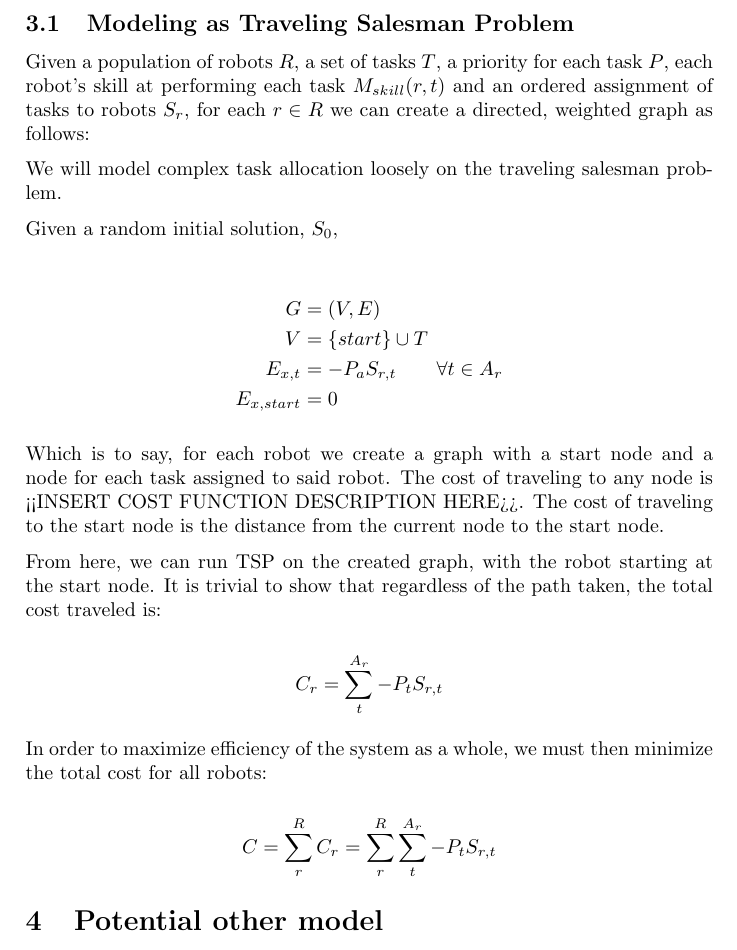
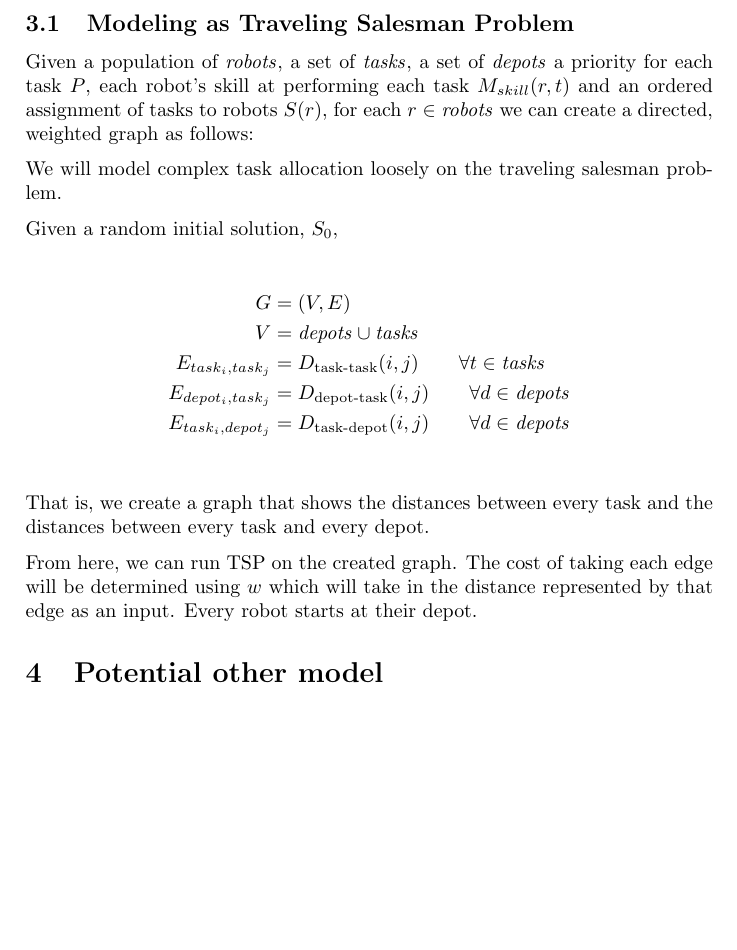
Before and after one commit to lucaswoj/ece457a, a LaTeX document (project/report.tex): part of page 3 of 5, cut so that both start at the same text, the shorter picture padded with empty space. Compiled offline with pdfLaTeX.

Commit message:
Finished problem modelling as TSP.

```diff
--- a/project/report.tex
+++ b/project/report.tex
@@ -176,7 +176,7 @@ The $\text{skill}(i, \mathit{dst})$ function makes use of the matrix $M_{skill}$
 % models for real-life problems such as school bus routing problem and complex
 % task allocation problem.
 
-Given a population of robots $R$, a set of tasks $T$, a priority for each task $P$, each robot's skill at performing each task $M_{skill}(r,t)$ and an ordered assignment of tasks to robots $S_r$, for each $r \in R$
+Given a population of $\mathit{robots}$, a set of $\mathit{tasks}$, a set of $\mathit{depots}$ a priority for each task $P$, each robot's skill at performing each task $M_{skill}(r,t)$ and an ordered assignment of tasks to robots $S(r)$, for each $r \in \mathit{robots}$
 we can create a directed, weighted graph as follows:
 
 We will model complex task allocation loosely on the traveling salesman problem.
@@ -185,20 +185,16 @@ Given a random initial solution, $S_0$,
 
 \begin{align*}
 	G &= (V, E) \\
-	V &= \{ start \} \cup T \\
-	E_{x, t} &= -P_a S_{r,t} \qquad \forall t \in A_r \\
-	E_{x, start} &= 0
+	V &= \mathit{depots} \cup \mathit{tasks} \\
+	E_{task_i, task_j} &= D_\text{task-task}(i,j) \qquad \forall t \in \mathit{tasks} \\
+  E_{depot_i, task_j} &= D_\text{depot-task}(i,j) \qquad \forall d \in \mathit{depots}\\
+	E_{task_i, depot_j} &= D_\text{task-depot}(i,j) \qquad \forall d \in \mathit{depots}\\
 \end{align*}
+%
 
-Which is to say, for each robot we create a graph with a start node and a node for each task assigned to said robot. The cost of traveling to any node is <<INSERT COST FUNCTION DESCRIPTION HERE>>. The cost of traveling to the start node is the distance from the current node to the start node.
+That is, we create a graph that shows the distances between every task and the distances between every task and every depot.
 
-From here, we can run TSP on the created graph, with the robot starting at the start node. It is trivial to show that regardless of the path taken, the total cost traveled is:
-
-$$C_r = \sum_t^{A_r} -P_t S_{r,t}$$
-
-In order to maximize efficiency of the system as a whole, we must then minimize the total cost for all robots:
-
-$$C = \sum_r^{R} C_r = \sum_r^{R} \sum_t^{A_r} -P_t S_{r,t}$$
+From here, we can run TSP on the created graph. The cost of taking each edge will be determined using $w$ which will take in the distance represented by that edge as an input. Every robot starts at their depot.
 
 \section{Potential other model}
 
```
